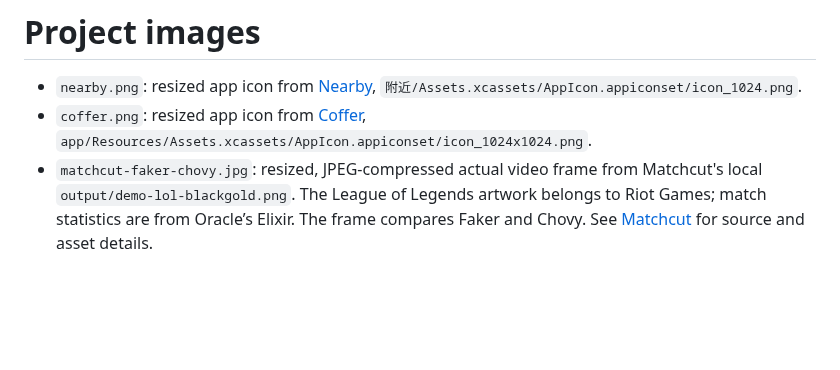
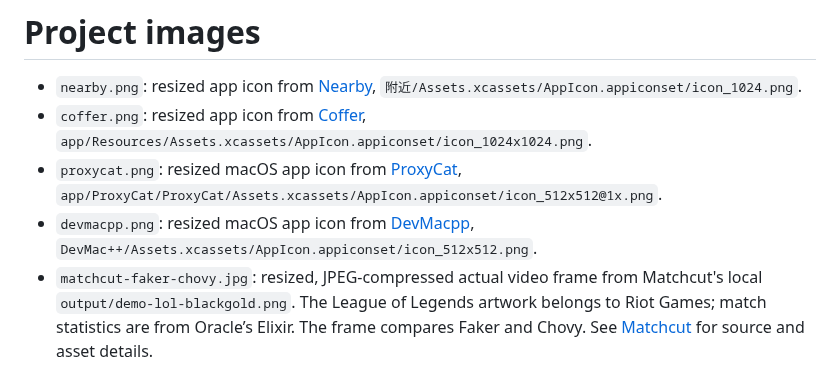
Before and after one commit to Cass-ette/Cass-ette, a Markdown page: assets/projects/README.md, the part around the change. GitHub-like rendering; blank space fills up the shorter version.

Commit message:
Add ProxyCat and DevMacpp profile icons

```diff
--- a/assets/projects/README.md
+++ b/assets/projects/README.md
@@ -2,6 +2,8 @@
 
 - `nearby.png`: resized app icon from [Nearby](https://github.com/Cass-ette/nearby), `附近/Assets.xcassets/AppIcon.appiconset/icon_1024.png`.
 - `coffer.png`: resized app icon from [Coffer](https://github.com/Cass-ette/coffer), `app/Resources/Assets.xcassets/AppIcon.appiconset/icon_1024x1024.png`.
+- `proxycat.png`: resized macOS app icon from [ProxyCat](https://github.com/Cass-ette/ProxyCat), `app/ProxyCat/ProxyCat/Assets.xcassets/AppIcon.appiconset/icon_512x512@1x.png`.
+- `devmacpp.png`: resized macOS app icon from [DevMacpp](https://github.com/Cass-ette/DevMacpp), `DevMac++/Assets.xcassets/AppIcon.appiconset/icon_512x512.png`.
 - `matchcut-faker-chovy.jpg`: resized, JPEG-compressed actual video frame from Matchcut's local `output/demo-lol-blackgold.png`. The League of Legends artwork belongs to Riot Games; match statistics are from Oracle’s Elixir. The frame compares Faker and Chovy. See [Matchcut](https://github.com/Cass-ette/matchcut) for source and asset details.
 
 These are project assets, not generated interface mockups.
```
Also changed, not shown: README.md (+18 -6 lines), README.zh.md (+18 -6 lines), assets/projects/devmacpp.png (added), assets/projects/proxycat.png (added).
